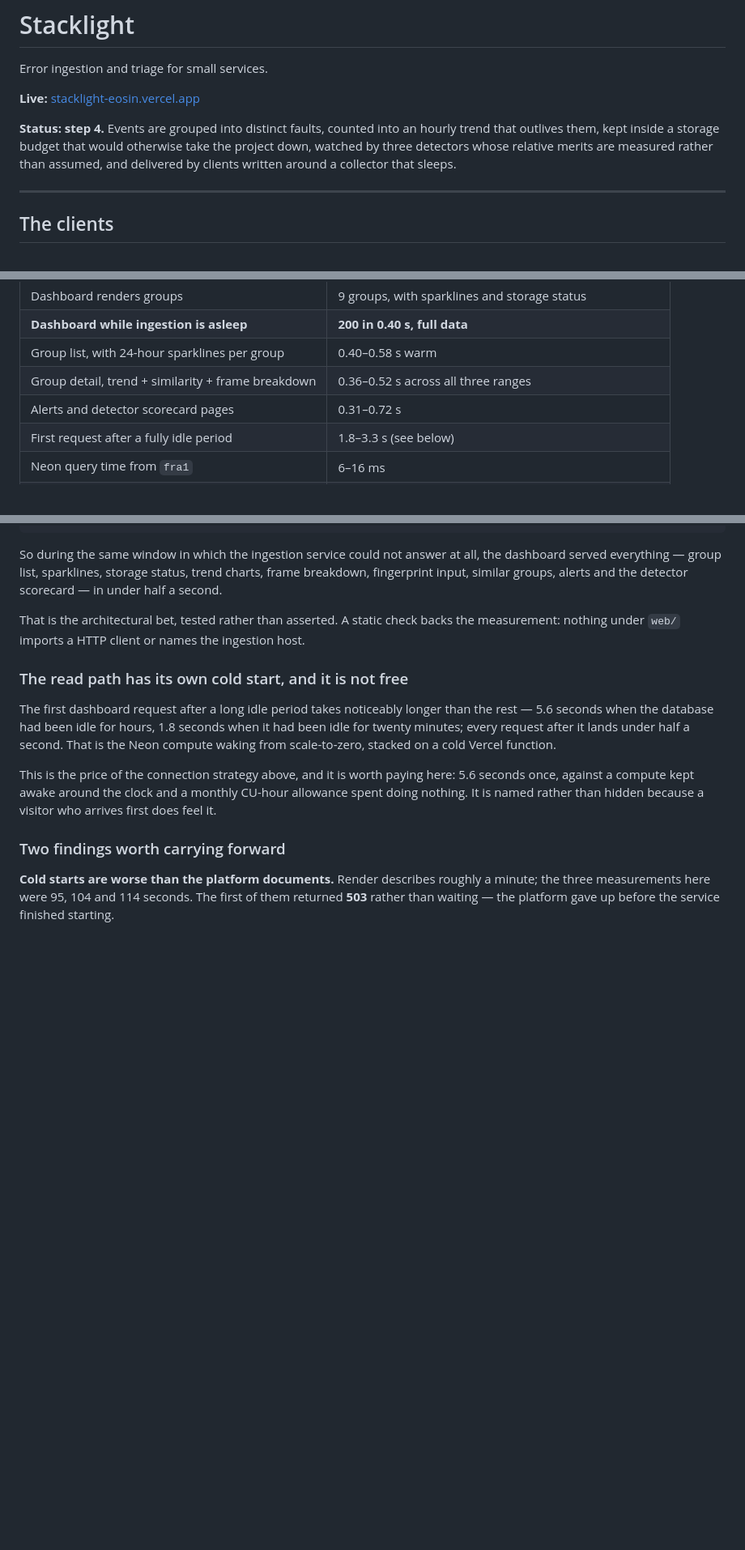
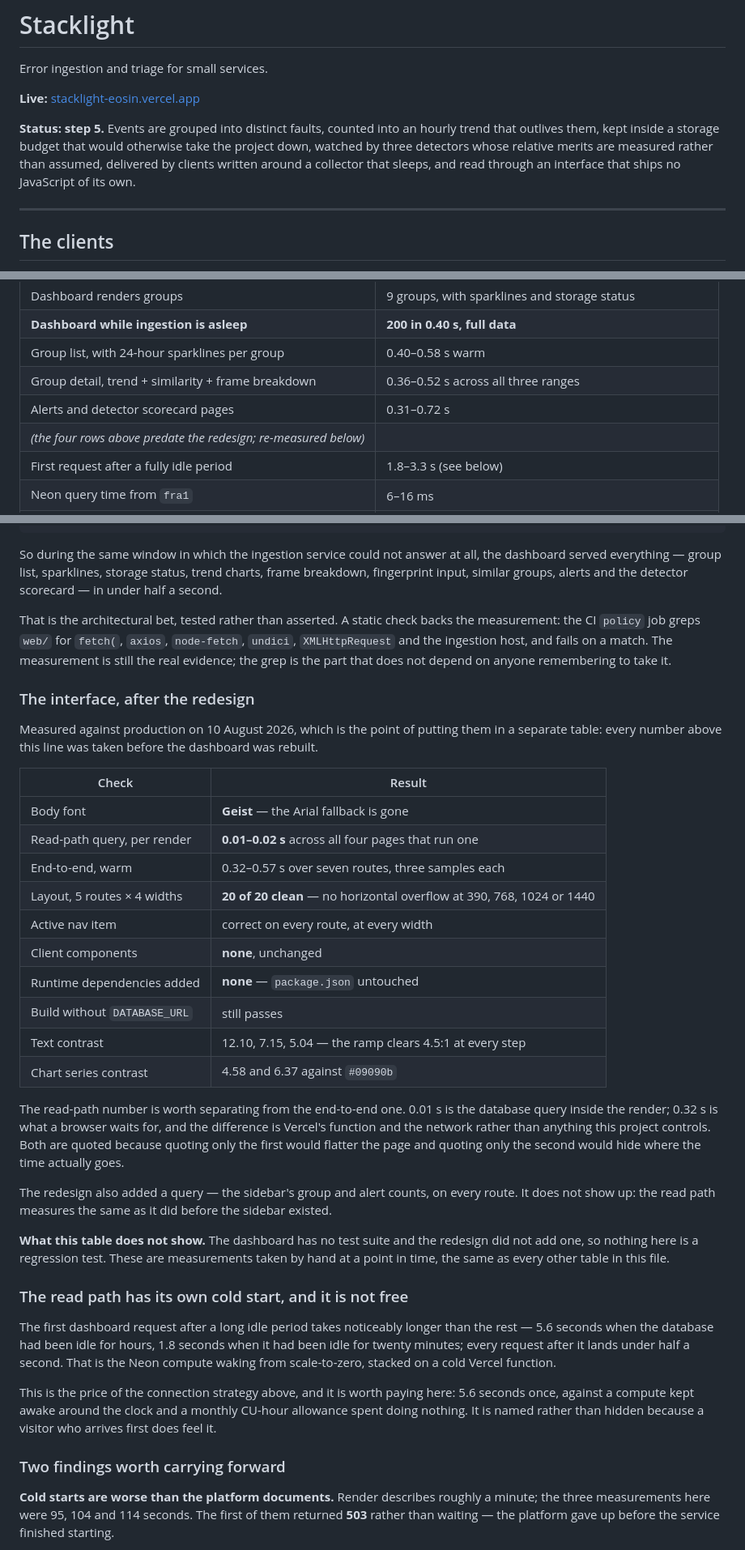
Before and after one commit to YusufKosarDev/stacklight, a Markdown page: README.md, 3 parts joined by grey strips. Shown at 81% size. GitHub-like rendering; blank space fills up the shorter version.

```diff
--- a/README.md
+++ b/README.md
@@ -4,11 +4,11 @@ Error ingestion and triage for small services.
 
 **Live:** [stacklight-eosin.vercel.app](https://stacklight-eosin.vercel.app)
 
-**Status: step 4.** Events are grouped into distinct faults, counted into an
+**Status: step 5.** Events are grouped into distinct faults, counted into an
 hourly trend that outlives them, kept inside a storage budget that would
 otherwise take the project down, watched by three detectors whose relative merits
-are measured rather than assumed, and delivered by clients written around a
-collector that sleeps.
+are measured rather than assumed, delivered by clients written around a collector
+that sleeps, and read through an interface that ships no JavaScript of its own.
 
 ---
 
@@ -714,6 +786,7 @@ running for a scheduler to fire into.
 | Group list, with 24-hour sparklines per group | 0.40–0.58 s warm |
 | Group detail, trend + similarity + frame breakdown | 0.36–0.52 s across all three ranges |
 | Alerts and detector scorecard pages | 0.31–0.72 s |
+| *(the four rows above predate the redesign; re-measured below)* | |
 | First request after a fully idle period | 1.8–3.3 s (see below) |
 | Neon query time from `fra1` | 6–16 ms |
 | Ingestion cold start | **95, 104, 104, 104, 106, 114, 116 s**, measured seven times |
@@ -744,8 +817,44 @@ charts, frame breakdown, fingerprint input, similar groups, alerts and the
 detector scorecard — in under half a second.
 
 That is the architectural bet, tested rather than asserted. A static check backs
-the measurement: nothing under `web/` imports a HTTP client or names the
-ingestion host.
+the measurement: the CI `policy` job greps `web/` for `fetch(`, `axios`,
+`node-fetch`, `undici`, `XMLHttpRequest` and the ingestion host, and fails on a
+match. The measurement is still the real evidence; the grep is the part that does
+not depend on anyone remembering to take it.
+
+### The interface, after the redesign
+
+Measured against production on 10 August 2026, which is the point of putting them
+in a separate table: every number above this line was taken before the dashboard
+was rebuilt.
+
+| Check | Result |
+|---|---|
+| Body font | **Geist** — the Arial fallback is gone |
+| Read-path query, per render | **0.01–0.02 s** across all four pages that run one |
+| End-to-end, warm | 0.32–0.57 s over seven routes, three samples each |
+| Layout, 5 routes × 4 widths | **20 of 20 clean** — no horizontal overflow at 390, 768, 1024 or 1440 |
+| Active nav item | correct on every route, at every width |
+| Client components | **none**, unchanged |
+| Runtime dependencies added | **none** — `package.json` untouched |
+| Build without `DATABASE_URL` | still passes |
+| Text contrast | 12.10, 7.15, 5.04 — the ramp clears 4.5:1 at every step |
+| Chart series contrast | 4.58 and 6.37 against `#09090b` |
+
+The read-path number is worth separating from the end-to-end one. 0.01 s is the
+database query inside the render; 0.32 s is what a browser waits for, and the
+difference is Vercel's function and the network rather than anything this project
+controls. Both are quoted because quoting only the first would flatter the page
+and quoting only the second would hide where the time actually goes.
+
+The redesign also added a query — the sidebar's group and alert counts, on every
+route. It does not show up: the read path measures the same as it did before the
+sidebar existed.
+
+**What this table does not show.** The dashboard has no test suite and the
+redesign did not add one, so nothing here is a regression test. These are
+measurements taken by hand at a point in time, the same as every other table in
+this file.
 
 ### The read path has its own cold start, and it is not free
 
```
Also changed, not shown: other parts of README.md (+73 -1 lines).
